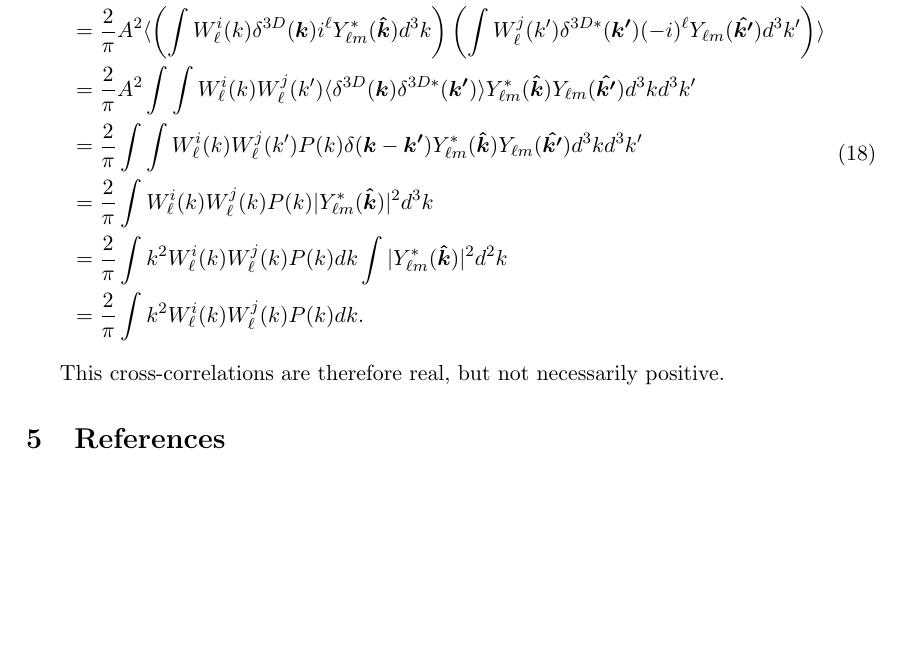
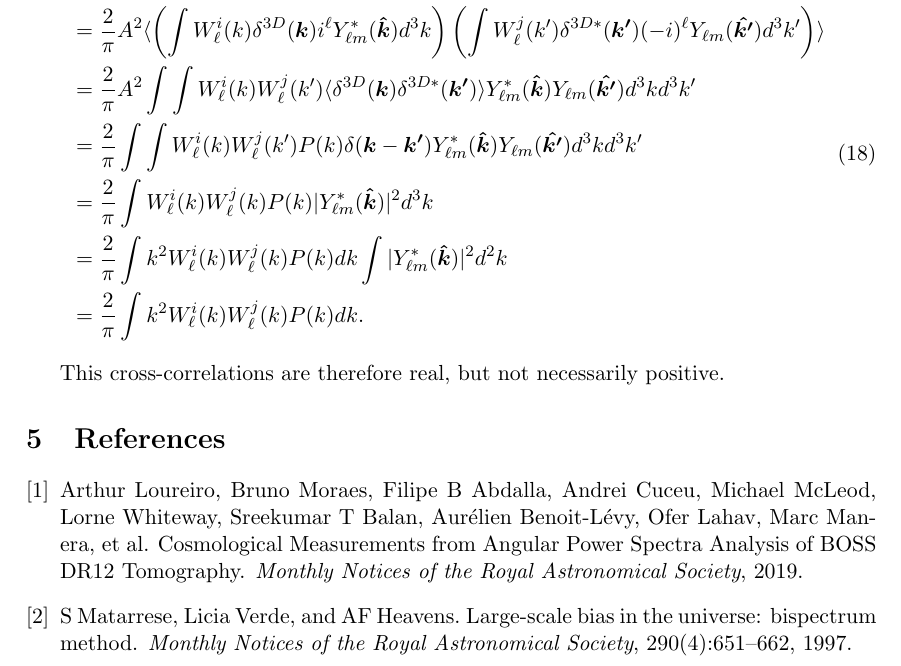
Before and after one commit to LorneWhiteway/PowerSpectrumMaths, a LaTeX document (PowerSpectrumMaths.tex, which reads references.bib): part of page 4 of 4, cut so that both start at the same text, the shorter picture padded with empty space. Compiled offline with pdfLaTeX; a missing bibliography style is replaced by a similar one.

Commit message:
Moved references from global file to here to make this project be self-contained.

```diff
--- a/PowerSpectrumMaths.tex
+++ b/PowerSpectrumMaths.tex
@@ -45,9 +45,6 @@
 
 %\usepackage{setspace} %Line spacing. See https://en.wikibooks.org/wiki/LaTeX/Text_Formatting#Line_Spacing
 %\onehalfspacing
-
-\newcommand{\BaseLocation}{c:/s_backup}
-
 
 
 \title{Power Spectrum Maths}
--- /dev/null
+++ b/references.bib
@@ -0,0 +1,18 @@
+
+@article{matarrese1997large,
+  title={Large-scale bias in the universe: bispectrum method},
+  author={Matarrese, S and Verde, Licia and Heavens, AF},
+  journal={Monthly Notices of the Royal Astronomical Society},
+  volume={290},
+  number={4},
+  pages={651--662},
+  year={1997},
+  publisher={Blackwell Science Ltd Oxford, UK}
+}
+
+@article{loureiro2019cosmological,
+  title="{Cosmological Measurements from Angular Power Spectra Analysis of BOSS DR12 Tomography}",
+  author={Loureiro, Arthur and Moraes, Bruno and Abdalla, Filipe B and Cuceu, Andrei and McLeod, Michael and Whiteway, Lorne and Balan, Sreekumar T and Benoit-L{\'e}vy, Aur{\'e}lien and Lahav, Ofer and Manera, Marc and others},
+  journal={Monthly Notices of the Royal Astronomical Society},
+  year={2019}
+}
```
Also changed, not shown: PowerSpectrumMaths.pdf, PowerSpectrumMaths.tex (2 more changed lines).
